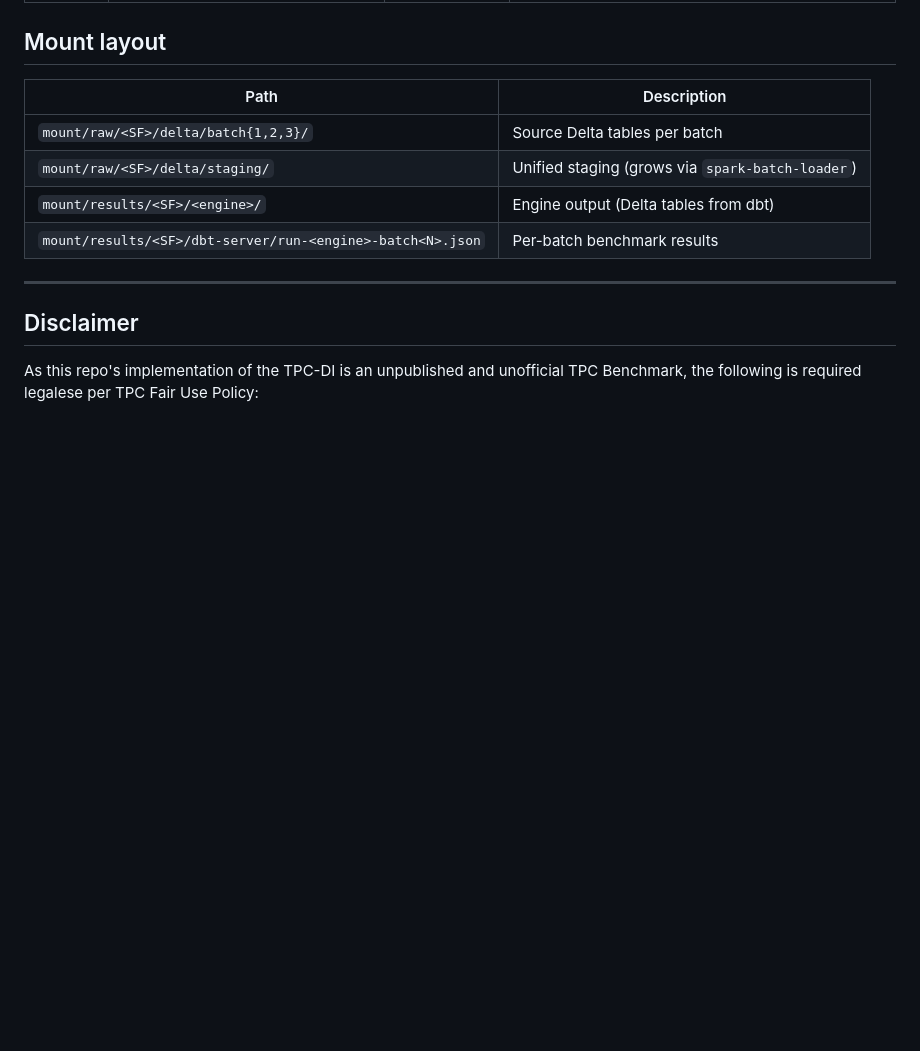
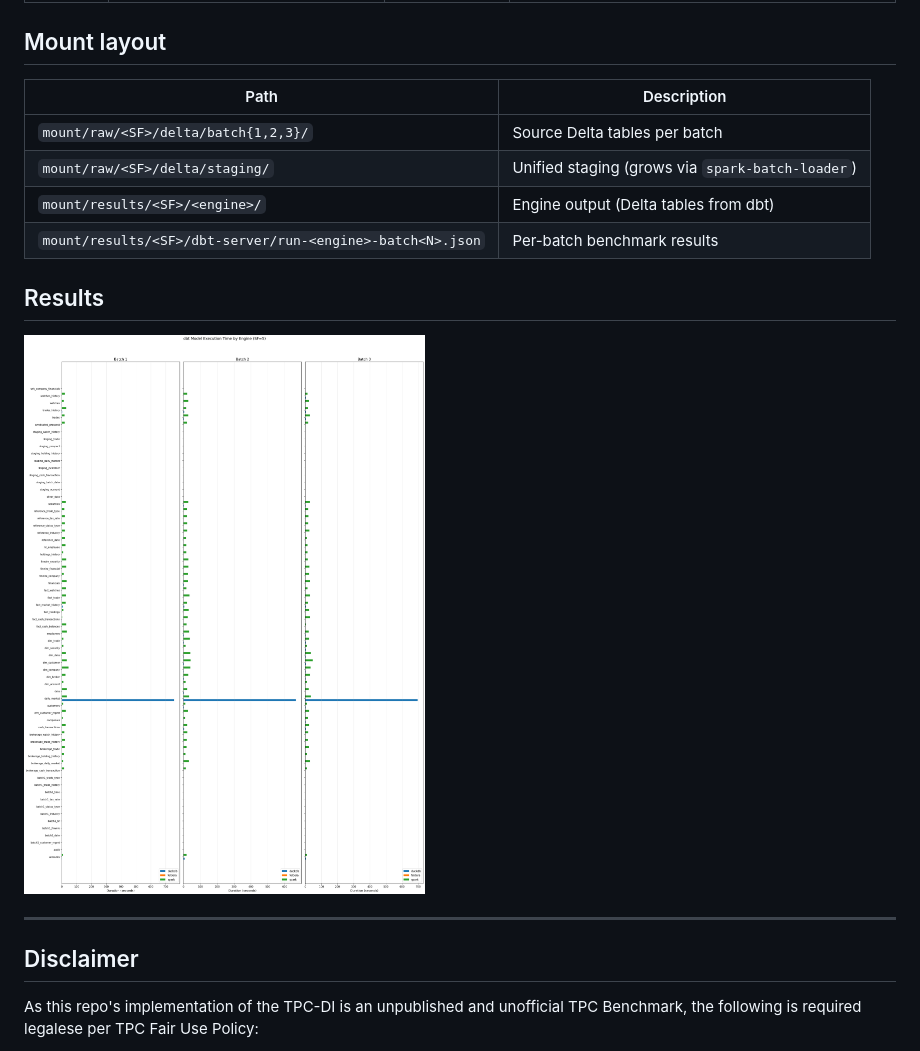
Before and after one commit to mdrakiburrahman/ivm-bench, a Markdown page: README.md, the part around the change. Drawn GitHub-style; pictures changed too: results.png (added); blank space fills up the shorter version.

Commit message:
Add result gen

```diff
--- a/README.md
+++ b/README.md
@@ -38,6 +38,10 @@ Runs 3 batches per engine (init staging → append batch2 → append batch3).
 | `mount/results/<SF>/<engine>/`                             | Engine output (Delta tables from dbt)            |
 | `mount/results/<SF>/dbt-server/run-<engine>-batch<N>.json` | Per-batch benchmark results                      |
 
+## Results
+
+![Results Snapshot](results.png)
+
 ---
 
 ## Disclaimer
```
Also changed, not shown: 3 other files.
